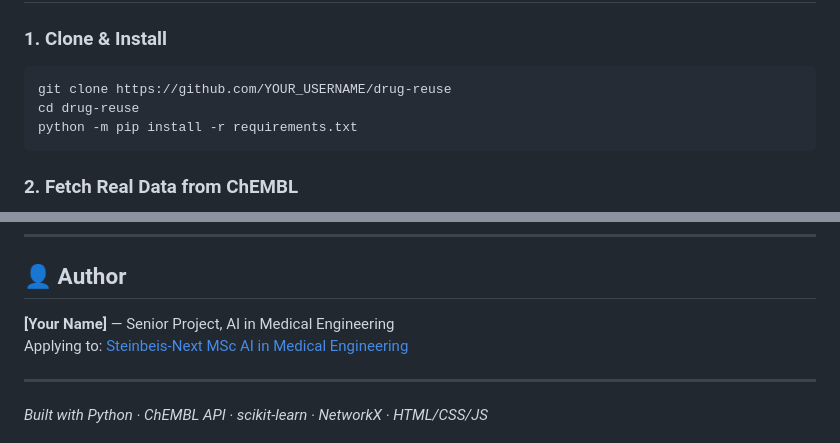
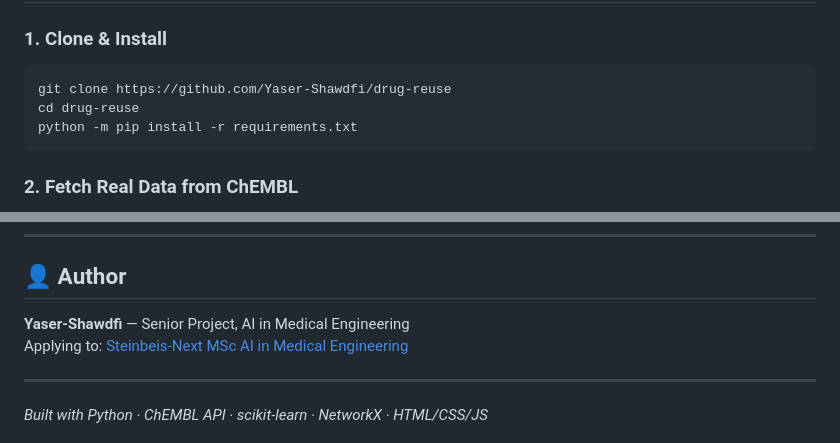
Before and after one commit to Yaser-Shawdfi/drug-reuse, a Markdown page: README.md, 2 parts joined by grey strips. GitHub-like rendering.

Commit message:
docs: update author name and clone URL

````diff
--- a/README.md
+++ b/README.md
@@ -59,7 +59,7 @@ drug-reuse/
 
 ### 1. Clone & Install
 ```bash
-git clone https://github.com/YOUR_USERNAME/drug-reuse
+git clone https://github.com/Yaser-Shawdfi/drug-reuse
 cd drug-reuse
 python -m pip install -r requirements.txt
 ```
@@ -127,7 +127,7 @@ This project reproduces that discovery logic computationally.
 
 ## 👤 Author
 
-**[Your Name]** — Senior Project, AI in Medical Engineering
+**Yaser-Shawdfi** — Senior Project, AI in Medical Engineering
 Applying to: [Steinbeis-Next MSc AI in Medical Engineering](https://www.steinbeis-next.de/)
 
 ---
````
